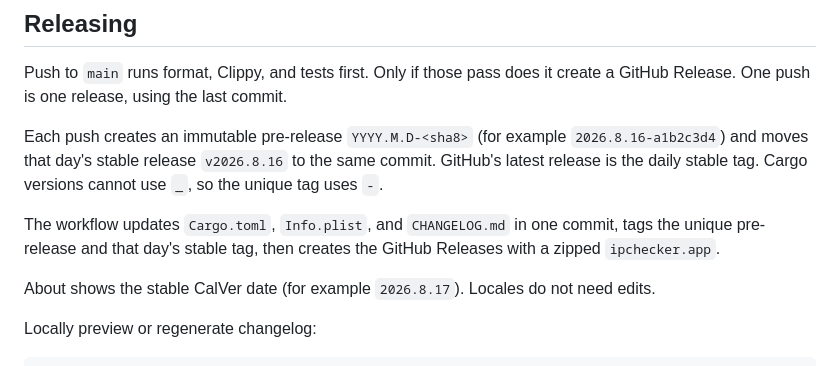
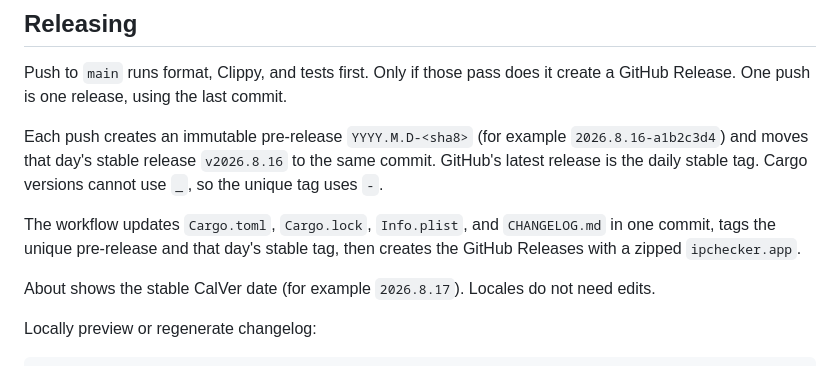
Before and after one commit to motoish/ipchecker, a Markdown page: README.md, the part around the change. Rendered like a GitHub page.

Commit message:
docs: modify README.md

```diff
--- a/README.md
+++ b/README.md
@@ -73,7 +73,7 @@ Push to `main` runs format, Clippy, and tests first. Only if those pass does it
 
 Each push creates an immutable pre-release `YYYY.M.D-<sha8>` (for example `2026.8.16-a1b2c3d4`) and moves that day's stable release `v2026.8.16` to the same commit. GitHub's latest release is the daily stable tag. Cargo versions cannot use `_`, so the unique tag uses `-`.
 
-The workflow updates `Cargo.toml`, `Info.plist`, and `CHANGELOG.md` in one commit, tags the unique pre-release and that day's stable tag, then creates the GitHub Releases with a zipped `ipchecker.app`.
+The workflow updates `Cargo.toml`, `Cargo.lock`, `Info.plist`, and `CHANGELOG.md` in one commit, tags the unique pre-release and that day's stable tag, then creates the GitHub Releases with a zipped `ipchecker.app`.
 
 About shows the stable CalVer date (for example `2026.8.17`). Locales do not need edits.
 
```
